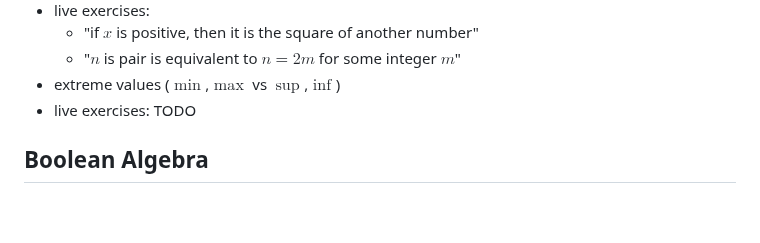
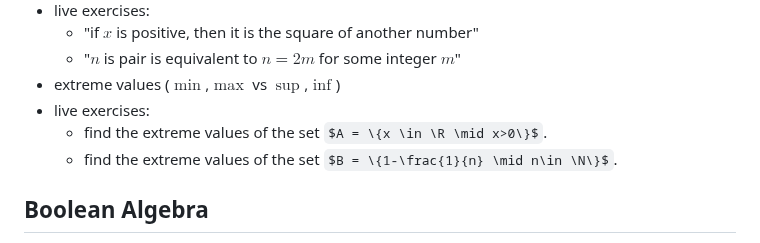
Before and after one commit to pauldubois98/RefresherMaths2023, a Markdown page: Notes.md, the part around the change. Rendered like a GitHub page; some formulas as TeX source; blank space fills up the shorter version.

Commit message:
added live ex for inf/sup

```diff
--- a/Notes.md
+++ b/Notes.md
@@ -72,7 +72,9 @@ We will try to cover most of the prerequisites of the courses in the master's, i
     - "if $x$ is positive, then it is the square of another number"
     - "$n$ is pair is equivalent to $n=2m$ for some integer $m$"
   - extreme values ($\min$,$\max$ vs $\sup$,$\inf$)
-  - live exercises: TODO
+  - live exercises:
+    - find the extreme values of the set $A = \{x \in \R \mid x>0\}$.
+    - find the extreme values of the set $B = \{1-\frac{1}{n} \mid n\in \N\}$.
 ## Boolean Algebra
   - principle (only $0$ and $1$)
   - $+$ and $*$ for booleans: $\lor$ and $\land$
```
